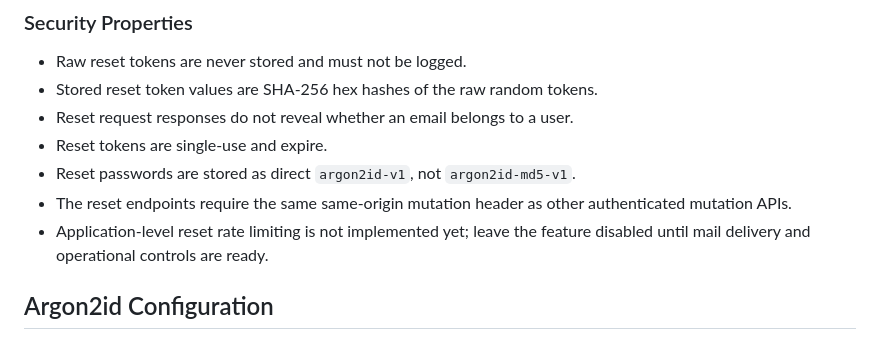
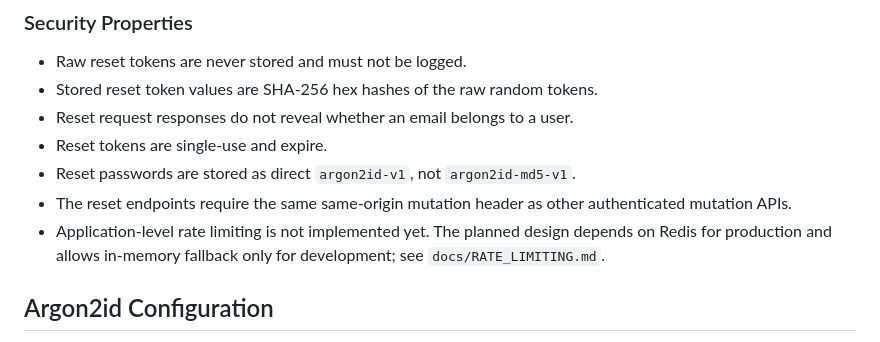
Before and after one commit to yaowangm/dogn3, a Markdown page: docs/AUTHENTICATION.md, the part around the change. Rendered like a GitHub page.

```diff
--- a/docs/AUTHENTICATION.md
+++ b/docs/AUTHENTICATION.md
@@ -482,8 +482,9 @@ build reset links. The default token lifetime is 30 minutes through
   `argon2id-md5-v1`.
 - The reset endpoints require the same same-origin mutation header as other
   authenticated mutation APIs.
-- Application-level reset rate limiting is not implemented yet; leave the
-  feature disabled until mail delivery and operational controls are ready.
+- Application-level rate limiting is not implemented yet. The planned design
+  depends on Redis for production and allows in-memory fallback only for
+  development; see `docs/RATE_LIMITING.md`.
 
 ## Argon2id Configuration
 
```
Also changed, not shown: docs/PASSWORD_RESET.md (+11 -7 lines), docs/RATE_LIMITING.md (added, +229 -0 lines).
